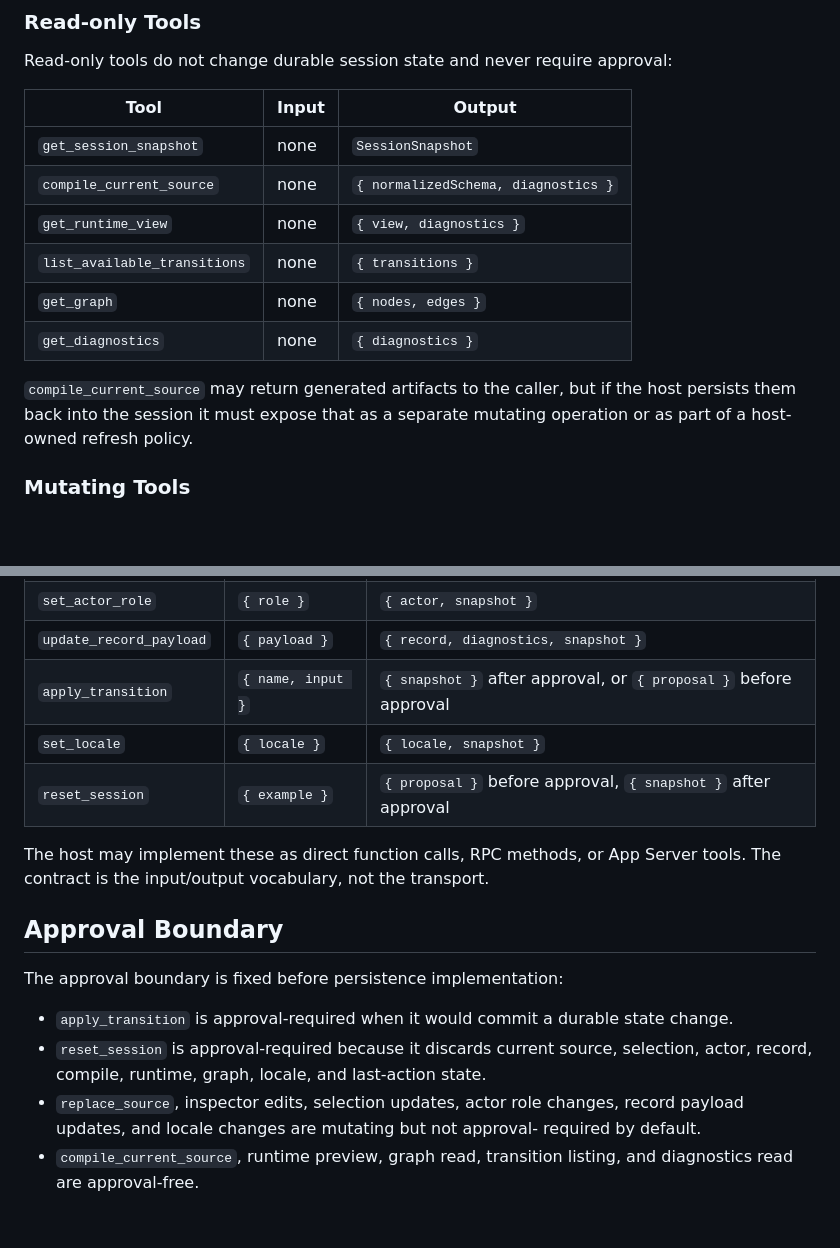
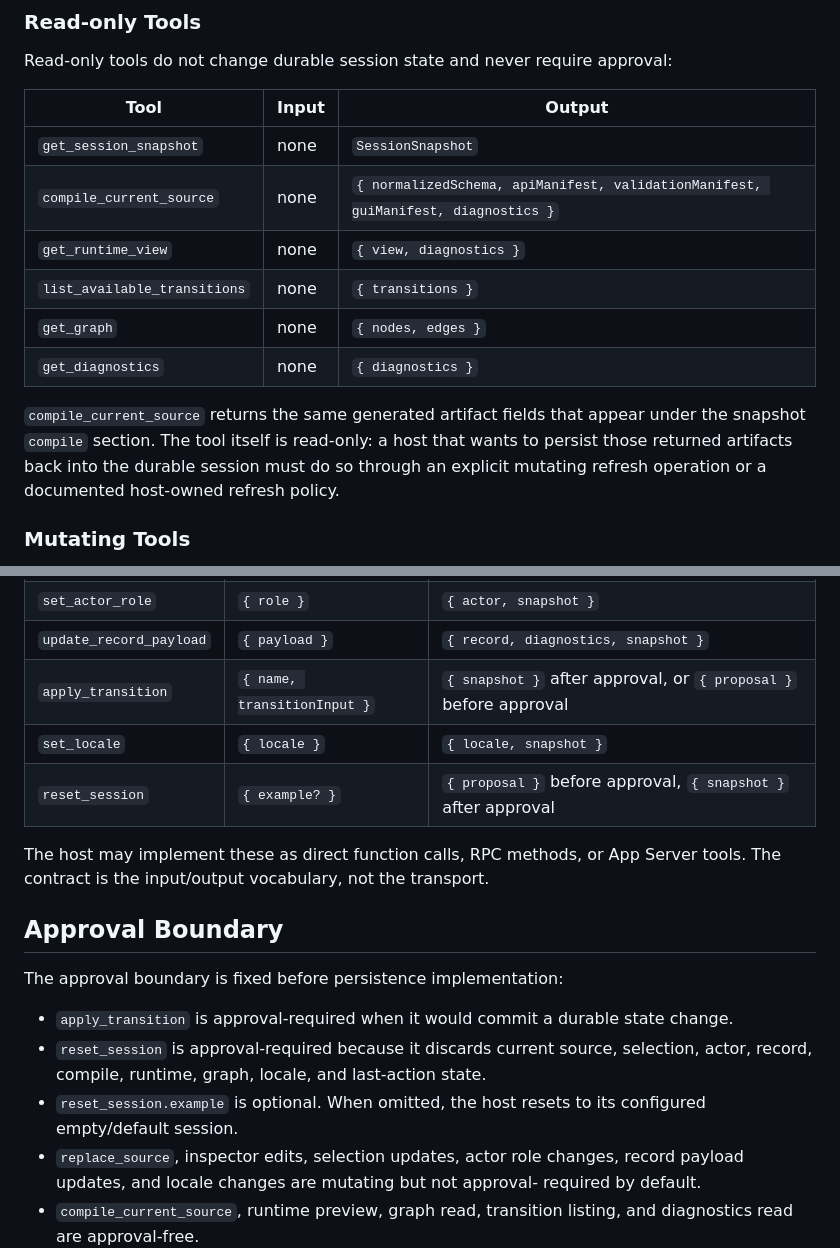
Before and after one commit to f4ah6o/domainprocessschema.mbt, a Markdown page: docs/app-server-schema-runtime-session.md, 2 parts joined by grey strips. Rendered like a GitHub page; blank space fills up the shorter version.

Commit message:
docs: clarify app server session tool shapes

```diff
--- a/docs/app-server-schema-runtime-session.md
+++ b/docs/app-server-schema-runtime-session.md
@@ -132,15 +132,17 @@ Read-only tools do not change durable session state and never require approval:
 | Tool | Input | Output |
 | ---- | ----- | ------ |
 | `get_session_snapshot` | none | `SessionSnapshot` |
-| `compile_current_source` | none | `{ normalizedSchema, diagnostics }` |
+| `compile_current_source` | none | `{ normalizedSchema, apiManifest, validationManifest, guiManifest, diagnostics }` |
 | `get_runtime_view` | none | `{ view, diagnostics }` |
 | `list_available_transitions` | none | `{ transitions }` |
 | `get_graph` | none | `{ nodes, edges }` |
 | `get_diagnostics` | none | `{ diagnostics }` |
 
-`compile_current_source` may return generated artifacts to the caller, but if
-the host persists them back into the session it must expose that as a separate
-mutating operation or as part of a host-owned refresh policy.
+`compile_current_source` returns the same generated artifact fields that appear
+under the snapshot `compile` section. The tool itself is read-only: a host that
+wants to persist those returned artifacts back into the durable session must do
+so through an explicit mutating refresh operation or a documented host-owned
+refresh policy.
 
 ### Mutating Tools
 
@@ -156,9 +158,9 @@ proposal before changing it:
 | `select_transition` | `{ name }` | `{ selection, snapshot }` |
 | `set_actor_role` | `{ role }` | `{ actor, snapshot }` |
 | `update_record_payload` | `{ payload }` | `{ record, diagnostics, snapshot }` |
-| `apply_transition` | `{ name, input }` | `{ snapshot }` after approval, or `{ proposal }` before approval |
+| `apply_transition` | `{ name, transitionInput }` | `{ snapshot }` after approval, or `{ proposal }` before approval |
 | `set_locale` | `{ locale }` | `{ locale, snapshot }` |
-| `reset_session` | `{ example }` | `{ proposal }` before approval, `{ snapshot }` after approval |
+| `reset_session` | `{ example? }` | `{ proposal }` before approval, `{ snapshot }` after approval |
 
 The host may implement these as direct function calls, RPC methods, or App
 Server tools. The contract is the input/output vocabulary, not the transport.
@@ -172,6 +174,8 @@ The approval boundary is fixed before persistence implementation:
 - `reset_session` is approval-required because it discards current source,
   selection, actor, record, compile, runtime, graph, locale, and last-action
   state.
+- `reset_session.example` is optional. When omitted, the host resets to its
+  configured empty/default session.
 - `replace_source`, inspector edits, selection updates, actor role changes,
   record payload updates, and locale changes are mutating but not approval-
   required by default.
```
Also changed, not shown: docs/2026-05-10.md (+1 -0 lines).
